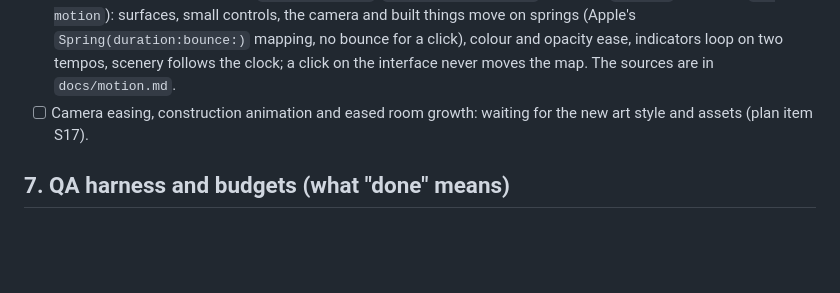
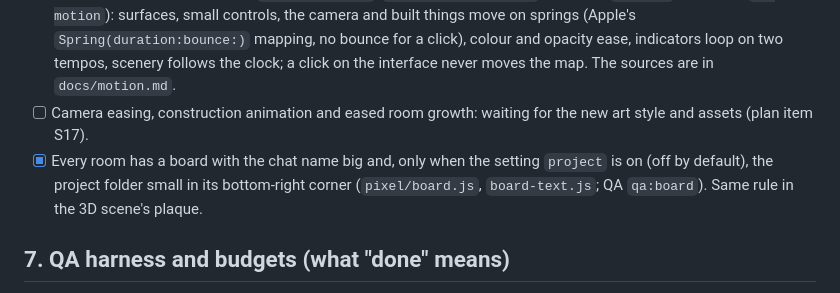
Before and after one commit to aaronyu-sift/claude-code-office, a Markdown page: docs/pixel-scene-plan.md, the part around one of its changes. GitHub-like rendering; blank space fills up the shorter version.

```diff
--- a/docs/pixel-scene-plan.md
+++ b/docs/pixel-scene-plan.md
@@ -187,6 +187,7 @@ Asked for in review, not in the first plan. The pixel art itself was then reject
 - [x] The Office view has no "your turn" strip and its bar is a glass card floating over the map.
 - [x] Motion rules by kind of object (`docs/motion.md`, `public/js/motion.js`, tokens in `app.css`, QA check `21-motion`): surfaces, small controls, the camera and built things move on springs (Apple's `Spring(duration:bounce:)` mapping, no bounce for a click), colour and opacity ease, indicators loop on two tempos, scenery follows the clock; a click on the interface never moves the map. The sources are in `docs/motion.md`.
 - [ ] Camera easing, construction animation and eased room growth: waiting for the new art style and assets (plan item S17).
+- [x] Every room has a board with the chat name big and, only when the setting `project` is on (off by default), the project folder small in its bottom-right corner (`pixel/board.js`, `board-text.js`; QA `qa:board`). Same rule in the 3D scene's plaque.
 
 ## 7. QA harness and budgets (what "done" means)
 
```
Also changed, not shown: other parts of docs/pixel-scene-plan.md (+1 -0 lines), README.md (+5 -1 lines), docs/motion.md (+1 -0 lines).
